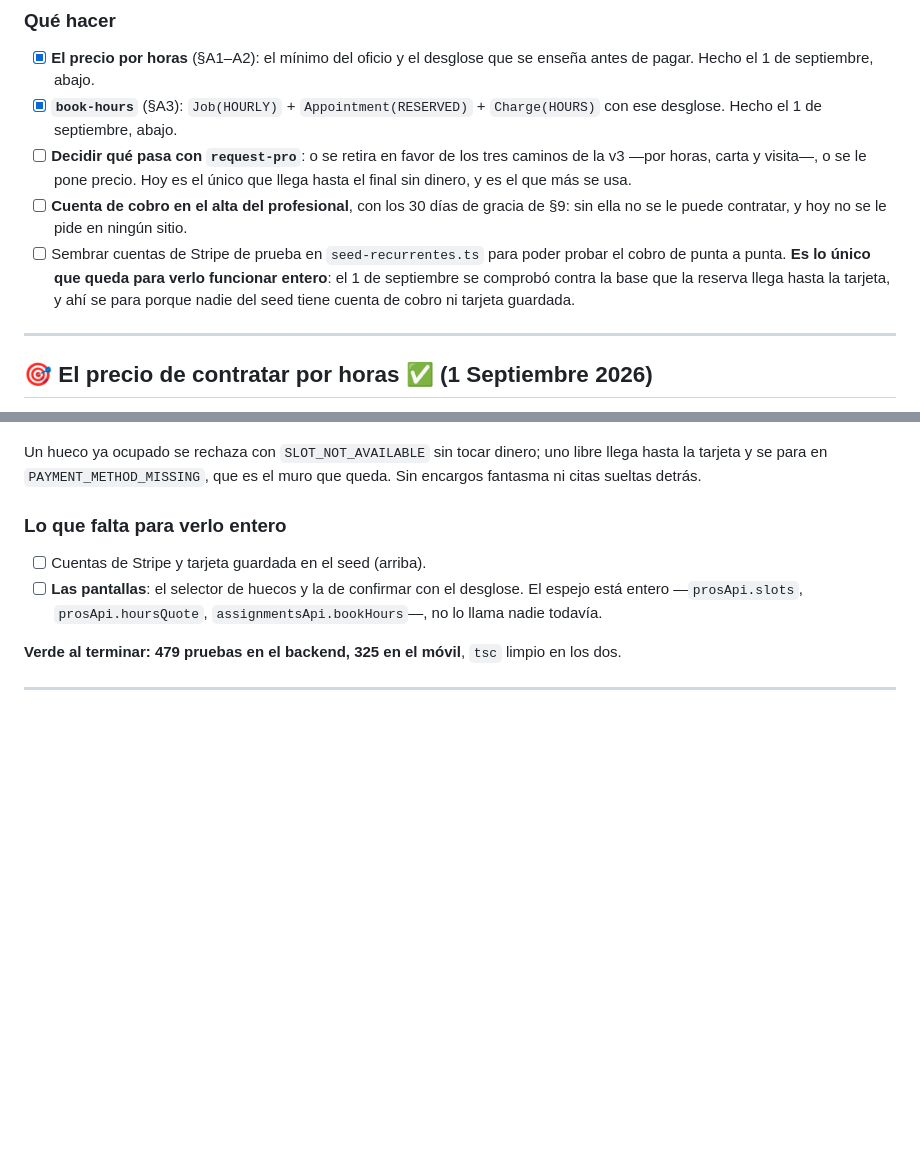
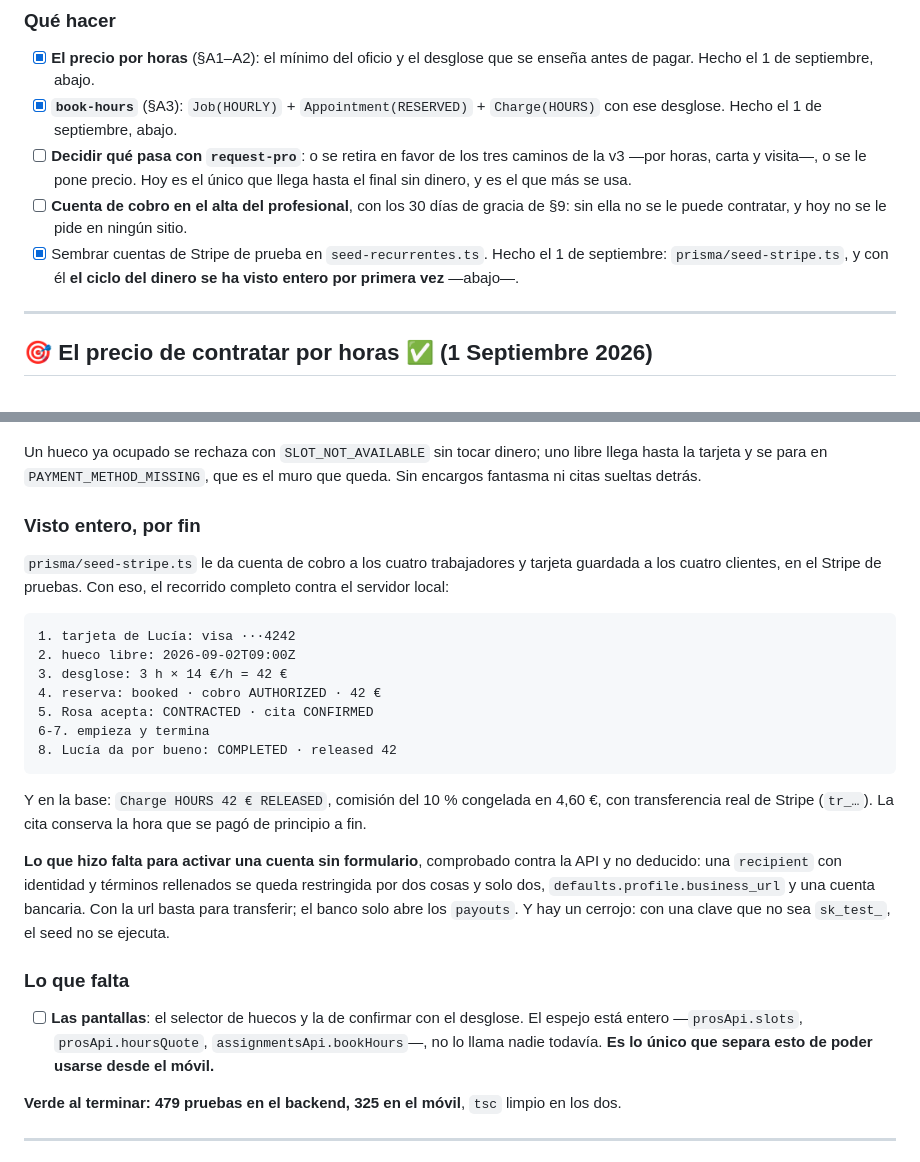
Before and after one commit to robin8888/lughly-front, a Markdown page: ROADMAP.md, 2 parts joined by grey strips. Drawn GitHub-style; blank space fills up the shorter version.

Commit message:
El roadmap: el ciclo del dinero, visto entero
Con el recorrido completo tal y como salió, y lo que hizo falta para activar
una cuenta de cobro de pruebas sin pasar por el formulario de Stripe.

Queda una sola cosa entre esto y poder usarlo desde el móvil: las pantallas.

Co-Authored-By: Claude Opus 5 (1M context) <noreply@anthropic.com>
Claude-Session: https://claude.ai/code/session_01MRED9aL38WTRBpNY2L4QoC

````diff
--- a/ROADMAP.md
+++ b/ROADMAP.md
@@ -1661,11 +1661,9 @@ existiera, un cobro a los profesionales de prueba fallaría con
 - [ ] **Cuenta de cobro en el alta del profesional**, con los 30 días de gracia
       de §9: sin ella no se le puede contratar, y hoy no se le pide en ningún
       sitio.
-- [ ] Sembrar cuentas de Stripe de prueba en `seed-recurrentes.ts` para poder
-      probar el cobro de punta a punta. **Es lo único que queda para verlo
-      funcionar entero**: el 1 de septiembre se comprobó contra la base que la
-      reserva llega hasta la tarjeta, y ahí se para porque nadie del seed tiene
-      cuenta de cobro ni tarjeta guardada.
+- [x] Sembrar cuentas de Stripe de prueba en `seed-recurrentes.ts`. Hecho el
+      1 de septiembre: `prisma/seed-stripe.ts`, y con él **el ciclo del dinero
+      se ha visto entero por primera vez** —abajo—.
 
 ---
 
@@ -1791,12 +1789,39 @@ Un hueco ya ocupado se rechaza con `SLOT_NOT_AVAILABLE` sin tocar dinero; uno
 libre llega hasta la tarjeta y se para en `PAYMENT_METHOD_MISSING`, que es el
 muro que queda. Sin encargos fantasma ni citas sueltas detrás.
 
-### Lo que falta para verlo entero
-
-- [ ] Cuentas de Stripe y tarjeta guardada en el seed (arriba).
+### Visto entero, por fin
+
+`prisma/seed-stripe.ts` le da cuenta de cobro a los cuatro trabajadores y
+tarjeta guardada a los cuatro clientes, en el Stripe de pruebas. Con eso, el
+recorrido completo contra el servidor local:
+
+```
+1. tarjeta de Lucía: visa ···4242
+2. hueco libre: 2026-09-02T09:00Z
+3. desglose: 3 h × 14 €/h = 42 €
+4. reserva: booked · cobro AUTHORIZED · 42 €
+5. Rosa acepta: CONTRACTED · cita CONFIRMED
+6-7. empieza y termina
+8. Lucía da por bueno: COMPLETED · released 42
+```
+
+Y en la base: `Charge HOURS 42 € RELEASED`, comisión del 10 % congelada en
+4,60 €, con transferencia real de Stripe (`tr_…`). La cita conserva la hora que
+se pagó de principio a fin.
+
+**Lo que hizo falta para activar una cuenta sin formulario**, comprobado contra
+la API y no deducido: una `recipient` con identidad y términos rellenados se
+queda restringida por dos cosas y solo dos, `defaults.profile.business_url` y
+una cuenta bancaria. Con la url basta para transferir; el banco solo abre los
+`payouts`. Y hay un cerrojo: con una clave que no sea `sk_test_`, el seed no se
+ejecuta.
+
+### Lo que falta
+
 - [ ] **Las pantallas**: el selector de huecos y la de confirmar con el
       desglose. El espejo está entero —`prosApi.slots`, `prosApi.hoursQuote`,
-      `assignmentsApi.bookHours`—, no lo llama nadie todavía.
+      `assignmentsApi.bookHours`—, no lo llama nadie todavía. **Es lo único que
+      separa esto de poder usarse desde el móvil.**
 
 **Verde al terminar: 479 pruebas en el backend, 325 en el móvil**, `tsc` limpio
 en los dos.
````
